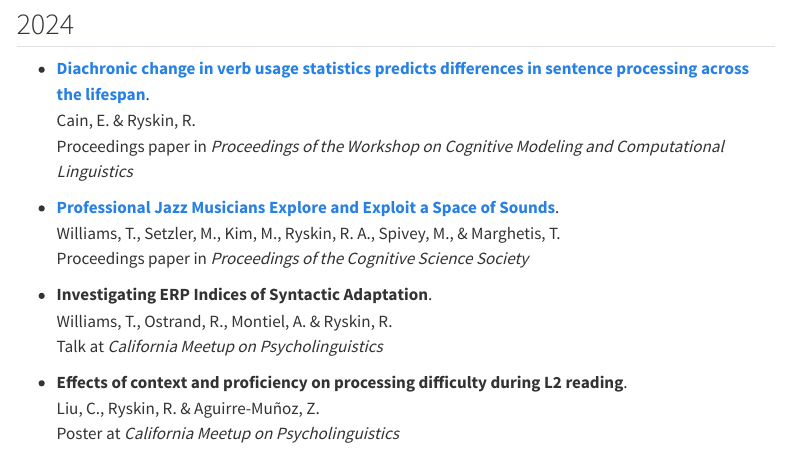
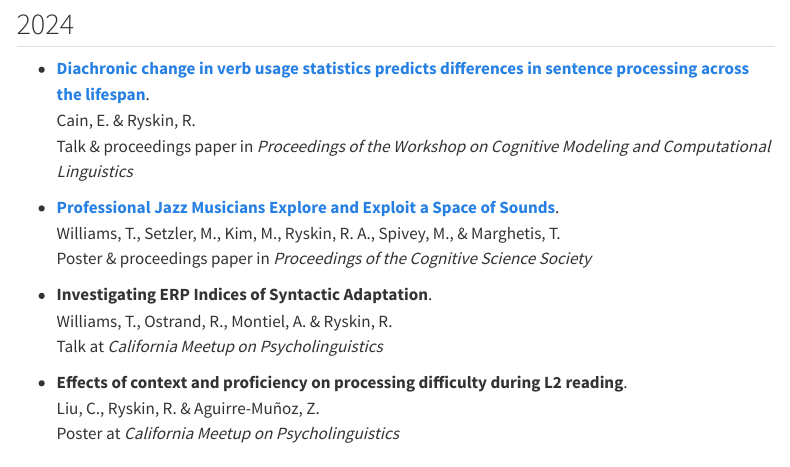
Before and after one commit to linclab0/linclab0.github.io, a Quarto document (research.qmd): the page in a window 1100 px wide, from 80 px down. Rendered offline with R 4.5, knitr and Pandoc in place of Quarto, with nearby package versions; menus at the side of the page are left out.

Commit message:
edited research page

```diff
--- a/research.qmd
+++ b/research.qmd
@@ -7,11 +7,11 @@ bibliography: pubs.bib
 
 - [**Diachronic change in verb usage statistics predicts differences in sentence processing across the lifespan**](https://aclanthology.org/2024.cmcl-1.19/). </br>
 Cain, E. & Ryskin, R. </br>
-Proceedings paper in _Proceedings of the Workshop on Cognitive Modeling and Computational Linguistics_
+Talk & proceedings paper in _Proceedings of the Workshop on Cognitive Modeling and Computational Linguistics_
 
 - [**Professional Jazz Musicians Explore and Exploit a Space of Sounds**](https://escholarship.org/content/qt72b6c674/qt72b6c674.pdf). </br>
 Williams, T., Setzler, M., Kim, M., Ryskin, R. A., Spivey, M., & Marghetis, T. </br>
-Proceedings paper in _Proceedings of the Cognitive Science Society_
+Poster & proceedings paper in _Proceedings of the Cognitive Science Society_
 
 - **Investigating ERP Indices of Syntactic Adaptation**. </br>
 Williams, T., Ostrand, R., Montiel, A. & Ryskin, R.</br>
```
Also changed, not shown: docs/search.json, 1 other file.
